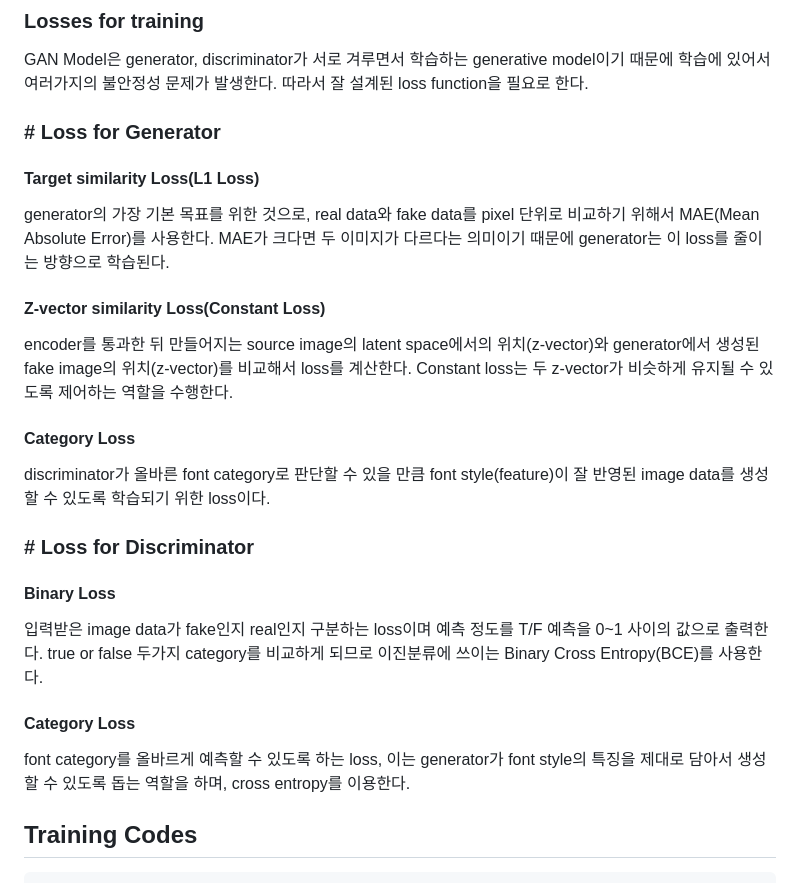
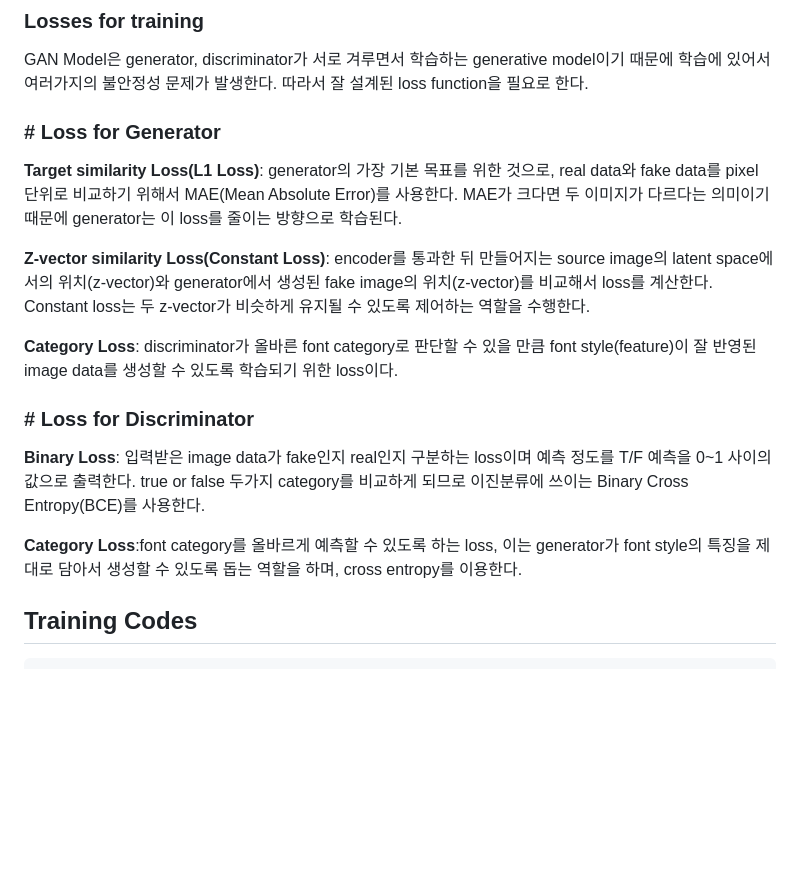
Before and after one commit to bvnohz/GAN_FontGeneration, a Markdown page: README.md, the part around the change. Drawn GitHub-style; blank space fills up the shorter version.

```diff
--- a/README.md
+++ b/README.md
@@ -56,27 +56,24 @@ c-vector는 encoder를 통과해서 low dimensional vector로써 mapping된 z-ve
 GAN Model은 generator, discriminator가 서로 겨루면서 학습하는 generative model이기 때문에 학습에 있어서 여러가지의 불안정성 문제가 발생한다. 따라서 잘 설계된 loss function을 필요로 한다.
 
 
-### \# Loss for Generator
-#### Target similarity Loss(L1 Loss)
-generator의 가장 기본 목표를 위한 것으로, real data와 fake data를 pixel 단위로 비교하기 위해서 MAE(Mean Absolute Error)를 사용한다. MAE가 크다면 두 이미지가 다르다는 의미이기 때문에 generator는 이 loss를 줄이는 방향으로 학습된다.
 
 
-#### Z-vector similarity Loss(Constant Loss)
-encoder를 통과한 뒤 만들어지는 source image의 latent space에서의 위치(z-vector)와 generator에서 생성된 fake image의 위치(z-vector)를 비교해서 loss를 계산한다.
+### \# Loss for Generator
+**Target similarity Loss(L1 Loss)**: generator의 가장 기본 목표를 위한 것으로, real data와 fake data를 pixel 단위로 비교하기 위해서 MAE(Mean Absolute Error)를 사용한다. MAE가 크다면 두 이미지가 다르다는 의미이기 때문에 generator는 이 loss를 줄이는 방향으로 학습된다.
+
+
+**Z-vector similarity Loss(Constant Loss)**: encoder를 통과한 뒤 만들어지는 source image의 latent space에서의 위치(z-vector)와 generator에서 생성된 fake image의 위치(z-vector)를 비교해서 loss를 계산한다.
 Constant loss는 두 z-vector가 비슷하게 유지될 수 있도록 제어하는 역할을 수행한다.
 
 
-#### Category Loss
-discriminator가 올바른 font category로 판단할 수 있을 만큼 font style(feature)이 잘 반영된 image data를 생성할 수 있도록 학습되기 위한 loss이다.
+**Category Loss**: discriminator가 올바른 font category로 판단할 수 있을 만큼 font style(feature)이 잘 반영된 image data를 생성할 수 있도록 학습되기 위한 loss이다.
 
 
 ### \# Loss for Discriminator
-#### Binary Loss
-입력받은 image data가 fake인지 real인지 구분하는 loss이며 예측 정도를 T/F 예측을 0~1 사이의 값으로 출력한다. true or false 두가지 category를 비교하게 되므로 이진분류에 쓰이는 Binary Cross Entropy(BCE)를 사용한다.
+**Binary Loss**: 입력받은 image data가 fake인지 real인지 구분하는 loss이며 예측 정도를 T/F 예측을 0~1 사이의 값으로 출력한다. true or false 두가지 category를 비교하게 되므로 이진분류에 쓰이는 Binary Cross Entropy(BCE)를 사용한다.
 
 
-#### Category Loss
-font category를 올바르게 예측할 수 있도록 하는 loss, 이는 generator가 font style의 특징을 제대로 담아서 생성할 수 있도록 돕는 역할을 하며, cross entropy를 이용한다.
+**Category Loss**:font category를 올바르게 예측할 수 있도록 하는 loss, 이는 generator가 font style의 특징을 제대로 담아서 생성할 수 있도록 돕는 역할을 하며, cross entropy를 이용한다.
 
 
 
```
